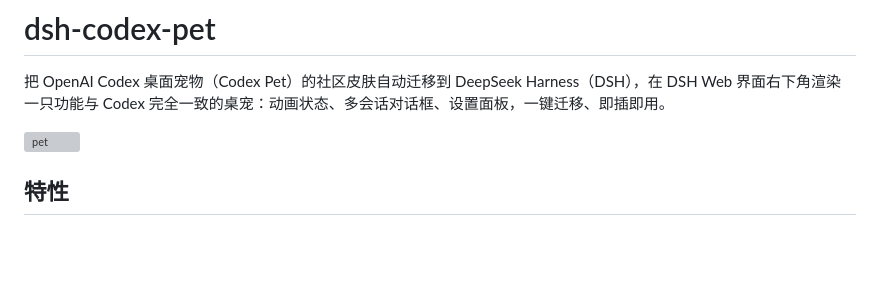
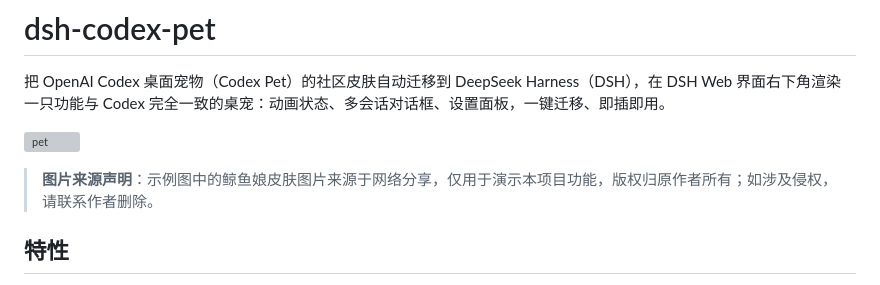
Before and after one commit to mengyun233/dsh-codex-pet, a Markdown page: README.md, the part around the change. Drawn GitHub-style; blank space fills up the shorter version; grey boxes are pictures that could not be loaded.

Commit message:
docs: add copyright notice for demo pet image

```diff
--- a/README.md
+++ b/README.md
@@ -3,6 +3,8 @@
 把 OpenAI Codex 桌面宠物（Codex Pet）的社区皮肤自动迁移到 DeepSeek Harness（DSH），在 DSH Web 界面右下角渲染一只功能与 Codex 完全一致的桌宠：动画状态、多会话对话框、设置面板，一键迁移、即插即用。
 
 ![pet](docs/pet-demo.webp)
+
+> **图片来源声明**：示例图中的鲸鱼娘皮肤图片来源于网络分享，仅用于演示本项目功能，版权归原作者所有；如涉及侵权，请联系作者删除。
 
 ## 特性
 
```
